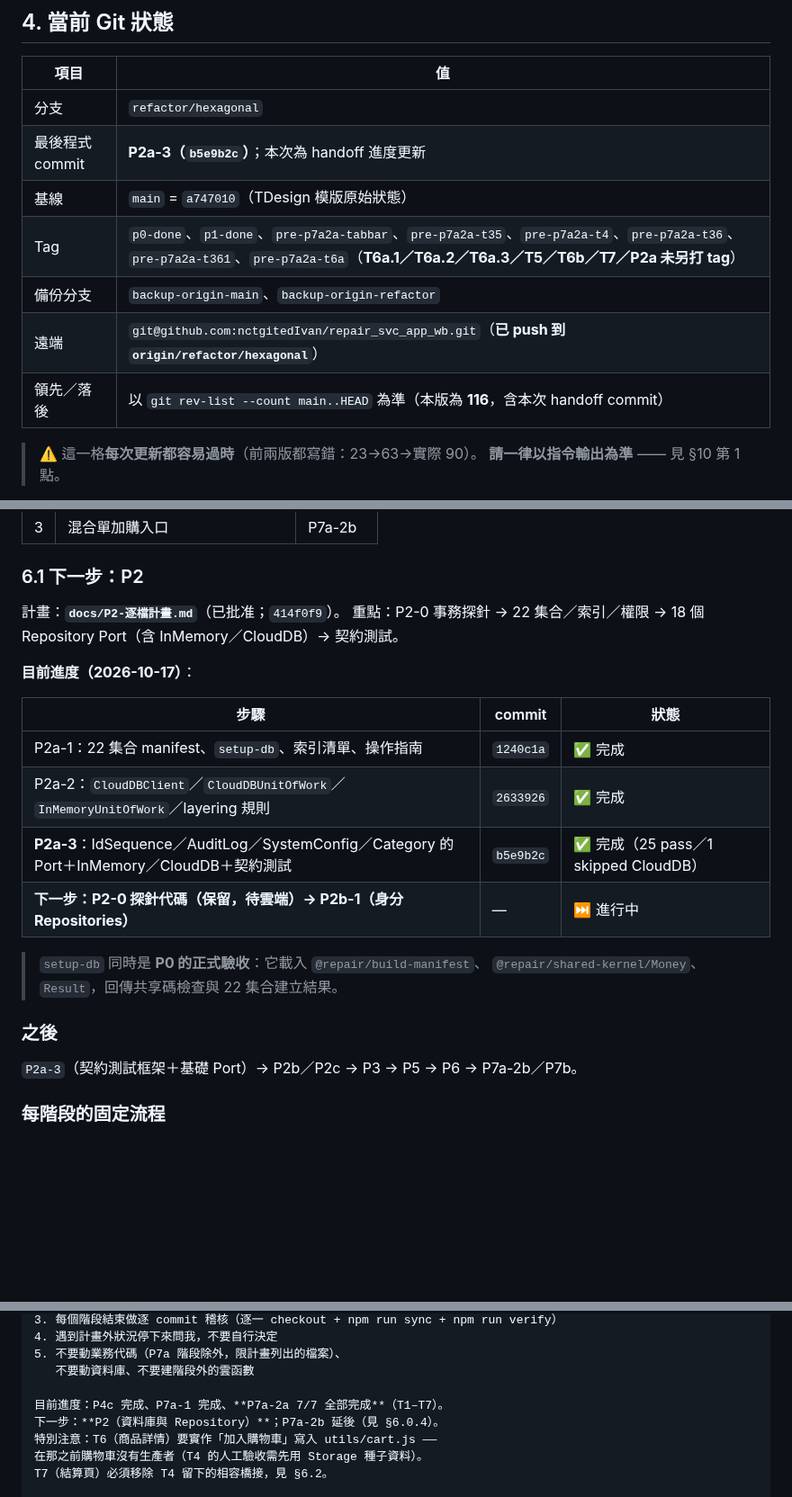
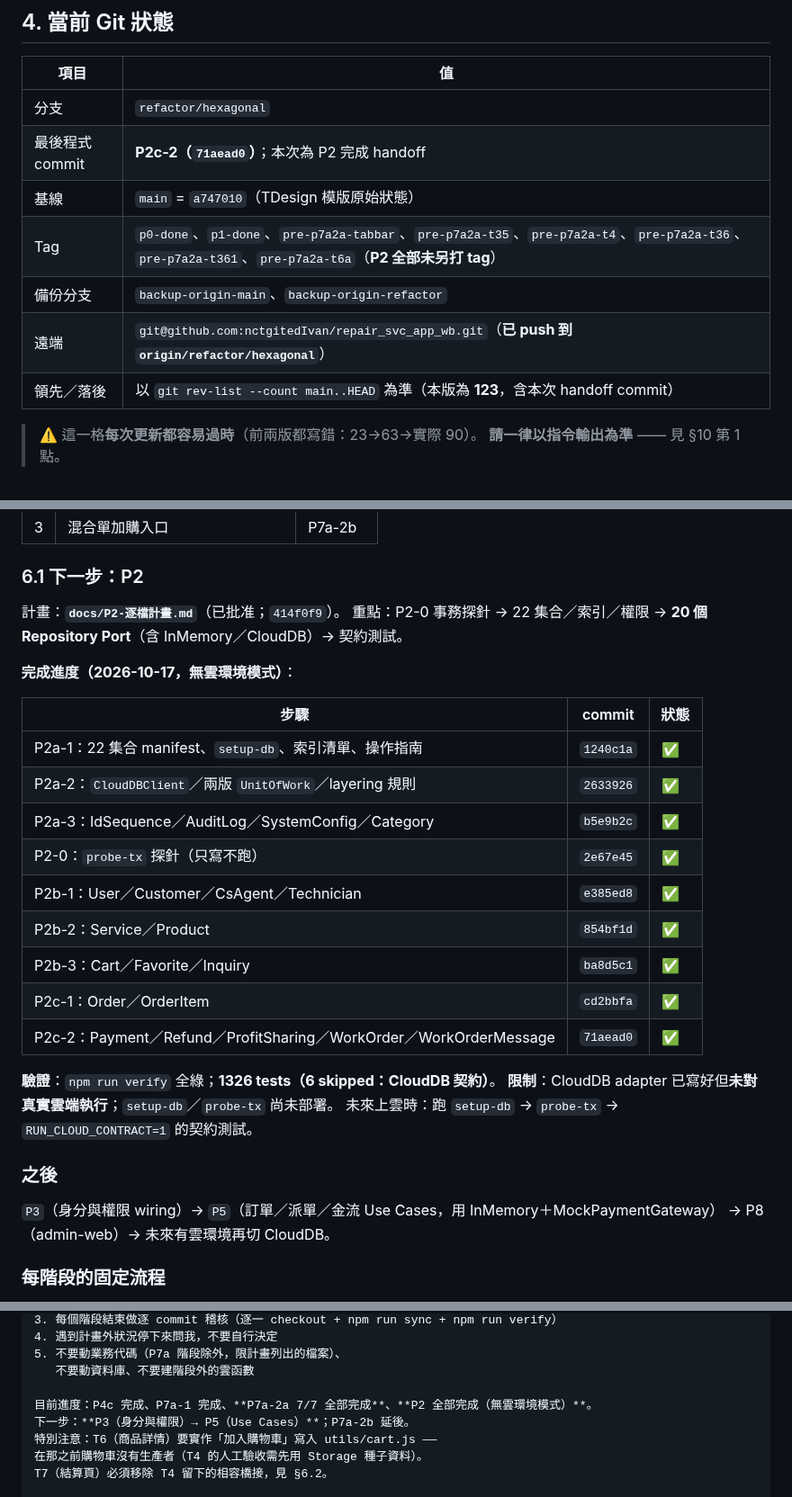
Before and after one commit to nctgitedIvan/repair_svc_app_wb, a Markdown page: docs/SESSION-HANDOFF.md, 3 parts joined by grey strips. Shown at 90% size. Rendered like a GitHub page; blank space fills up the shorter version.

```diff
--- a/docs/SESSION-HANDOFF.md
+++ b/docs/SESSION-HANDOFF.md
@@ -120,12 +120,12 @@
 | 項目 | 值 |
 |---|---|
 | 分支 | `refactor/hexagonal` |
-| 最後程式 commit | **P2a-3（`b5e9b2c`）**；本次為 handoff 進度更新 |
+| 最後程式 commit | **P2c-2（`71aead0`）**；本次為 P2 完成 handoff |
 | 基線 | `main` = `a747010`（TDesign 模版原始狀態） |
-| Tag | `p0-done`、`p1-done`、`pre-p7a2a-tabbar`、`pre-p7a2a-t35`、`pre-p7a2a-t4`、`pre-p7a2a-t36`、`pre-p7a2a-t361`、`pre-p7a2a-t6a`（**T6a.1／T6a.2／T6a.3／T5／T6b／T7／P2a 未另打 tag**） |
+| Tag | `p0-done`、`p1-done`、`pre-p7a2a-tabbar`、`pre-p7a2a-t35`、`pre-p7a2a-t4`、`pre-p7a2a-t36`、`pre-p7a2a-t361`、`pre-p7a2a-t6a`（**P2 全部未另打 tag**） |
 | 備份分支 | `backup-origin-main`、`backup-origin-refactor` |
 | 遠端 | `git@github.com:nctgitedIvan/repair_svc_app_wb.git`（**已 push 到 `origin/refactor/hexagonal`**） |
-| 領先／落後 | 以 `git rev-list --count main..HEAD` 為準（本版為 **116**，含本次 handoff commit） |
+| 領先／落後 | 以 `git rev-list --count main..HEAD` 為準（本版為 **123**，含本次 handoff commit） |
 
 > ⚠️ 這一格**每次更新都容易過時**（前兩版都寫錯：23→63→實際 90）。
 > **請一律以指令輸出為準** —— 見 §10 第 1 點。
@@ -283,23 +283,30 @@
 ### 6.1 下一步：P2
 
 計畫：**`docs/P2-逐檔計畫.md`**（已批准；`414f0f9`）。
-重點：P2-0 事務探針 → 22 集合／索引／權限 → 18 個 Repository Port（含 InMemory／CloudDB）→ 契約測試。
+重點：P2-0 事務探針 → 22 集合／索引／權限 → **20 個 Repository Port**（含 InMemory／CloudDB）→ 契約測試。
 
-**目前進度（2026-10-17）**：
+**完成進度（2026-10-17，無雲環境模式）**：
 
 | 步驟 | commit | 狀態 |
 |---|---|---|
-| P2a-1：22 集合 manifest、`setup-db`、索引清單、操作指南 | `1240c1a` | ✅ 完成 |
-| P2a-2：`CloudDBClient`／`CloudDBUnitOfWork`／`InMemoryUnitOfWork`／layering 規則 | `2633926` | ✅ 完成 |
-| **P2a-3**：IdSequence／AuditLog／SystemConfig／Category 的 Port＋InMemory／CloudDB＋契約測試 | `b5e9b2c` | ✅ 完成（25 pass／1 skipped CloudDB） |
-| **下一步：P2-0 探針代碼（保留，待雲端）→ P2b-1（身分 Repositories）** | — | ⏭ 進行中 |
+| P2a-1：22 集合 manifest、`setup-db`、索引清單、操作指南 | `1240c1a` | ✅ |
+| P2a-2：`CloudDBClient`／兩版 `UnitOfWork`／layering 規則 | `2633926` | ✅ |
+| P2a-3：IdSequence／AuditLog／SystemConfig／Category | `b5e9b2c` | ✅ |
+| P2-0：`probe-tx` 探針（只寫不跑） | `2e67e45` | ✅ |
+| P2b-1：User／Customer／CsAgent／Technician | `e385ed8` | ✅ |
+| P2b-2：Service／Product | `854bf1d` | ✅ |
+| P2b-3：Cart／Favorite／Inquiry | `ba8d5c1` | ✅ |
+| P2c-1：Order／OrderItem | `cd2bbfa` | ✅ |
+| P2c-2：Payment／Refund／ProfitSharing／WorkOrder／WorkOrderMessage | `71aead0` | ✅ |
 
-> `setup-db` 同時是 **P0 的正式驗收**：它載入 `@repair/build-manifest`、
-> `@repair/shared-kernel/Money`、`Result`，回傳共享碼檢查與 22 集合建立結果。
+**驗證**：`npm run verify` 全綠；**1326 tests（6 skipped：CloudDB 契約）**。
+**限制**：CloudDB adapter 已寫好但**未對真實雲端執行**；`setup-db`／`probe-tx` 尚未部署。
+未來上雲時：跑 `setup-db` → `probe-tx` → `RUN_CLOUD_CONTRACT=1` 的契約測試。
 
 ### 之後
 
-`P2a-3`（契約測試框架＋基礎 Port）→ P2b／P2c → P3 → P5 → P6 → P7a-2b／P7b。
+`P3`（身分與權限 wiring）→ `P5`（訂單／派單／金流 Use Cases，用 InMemory＋MockPaymentGateway）
+→ P8（admin-web）→ 未來有雲環境再切 CloudDB。
 
 ### 每階段的固定流程
 
@@ -376,8 +383,8 @@
 5. 不要動業務代碼（P7a 階段除外，限計畫列出的檔案）、
    不要動資料庫、不要建階段外的雲函數
 
-目前進度：P4c 完成、P7a-1 完成、**P7a-2a 7/7 全部完成**（T1–T7）。
-下一步：**P2（資料庫與 Repository）**；P7a-2b 延後（見 §6.0.4）。
+目前進度：P4c 完成、P7a-1 完成、**P7a-2a 7/7 全部完成**、**P2 全部完成（無雲環境模式）**。
+下一步：**P3（身分與權限）→ P5（Use Cases）**；P7a-2b 延後。
 特別注意：T6（商品詳情）要實作「加入購物車」寫入 utils/cart.js ——
 在那之前購物車沒有生產者（T4 的人工驗收需先用 Storage 種子資料）。
 T7（結算頁）必須移除 T4 留下的相容橋接，見 §6.2。
```
Also changed, not shown: other parts of docs/SESSION-HANDOFF.md (+3 -3 lines), docs/P2-逐檔計畫.md (+30 -1 lines).
